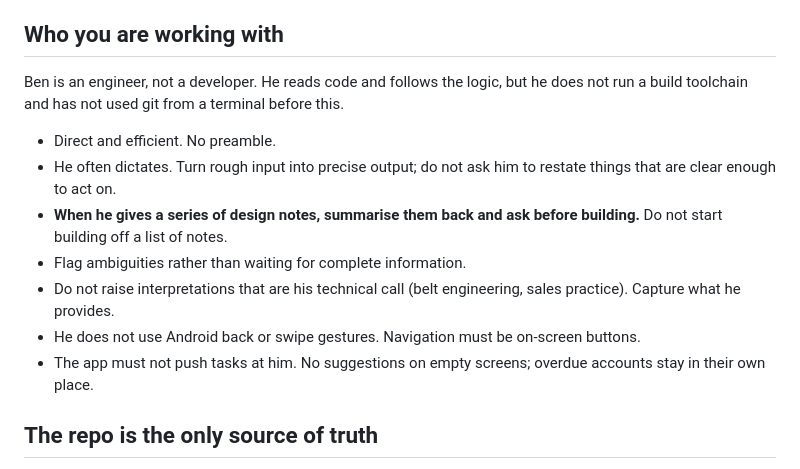
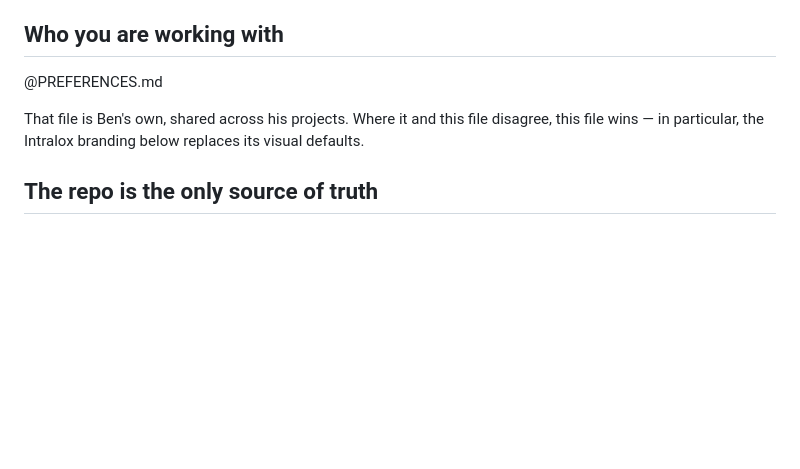
Before and after one commit to benjaminkeithrose-svg/CRM, a Markdown page: CLAUDE.md, the part around the change. Drawn GitHub-style; blank space fills up the shorter version.

```diff
--- a/CLAUDE.md
+++ b/CLAUDE.md
@@ -6,21 +6,11 @@ framework, no build step. Deployed to GitHub Pages from this repo's root.
 
 ## Who you are working with
 
-Ben is an engineer, not a developer. He reads code and follows the logic, but he
-does not run a build toolchain and has not used git from a terminal before this.
+@PREFERENCES.md
 
-- Direct and efficient. No preamble.
-- He often dictates. Turn rough input into precise output; do not ask him to
-  restate things that are clear enough to act on.
-- **When he gives a series of design notes, summarise them back and ask before
-  building.** Do not start building off a list of notes.
-- Flag ambiguities rather than waiting for complete information.
-- Do not raise interpretations that are his technical call (belt engineering,
-  sales practice). Capture what he provides.
-- He does not use Android back or swipe gestures. Navigation must be on-screen
-  buttons.
-- The app must not push tasks at him. No suggestions on empty screens; overdue
-  accounts stay in their own place.
+That file is Ben's own, shared across his projects. Where it and this file
+disagree, this file wins — in particular, the Intralox branding below replaces
+its visual defaults.
 
 ## The repo is the only source of truth
 
```
Also changed, not shown: PREFERENCES.md (added, +133 -0 lines).
